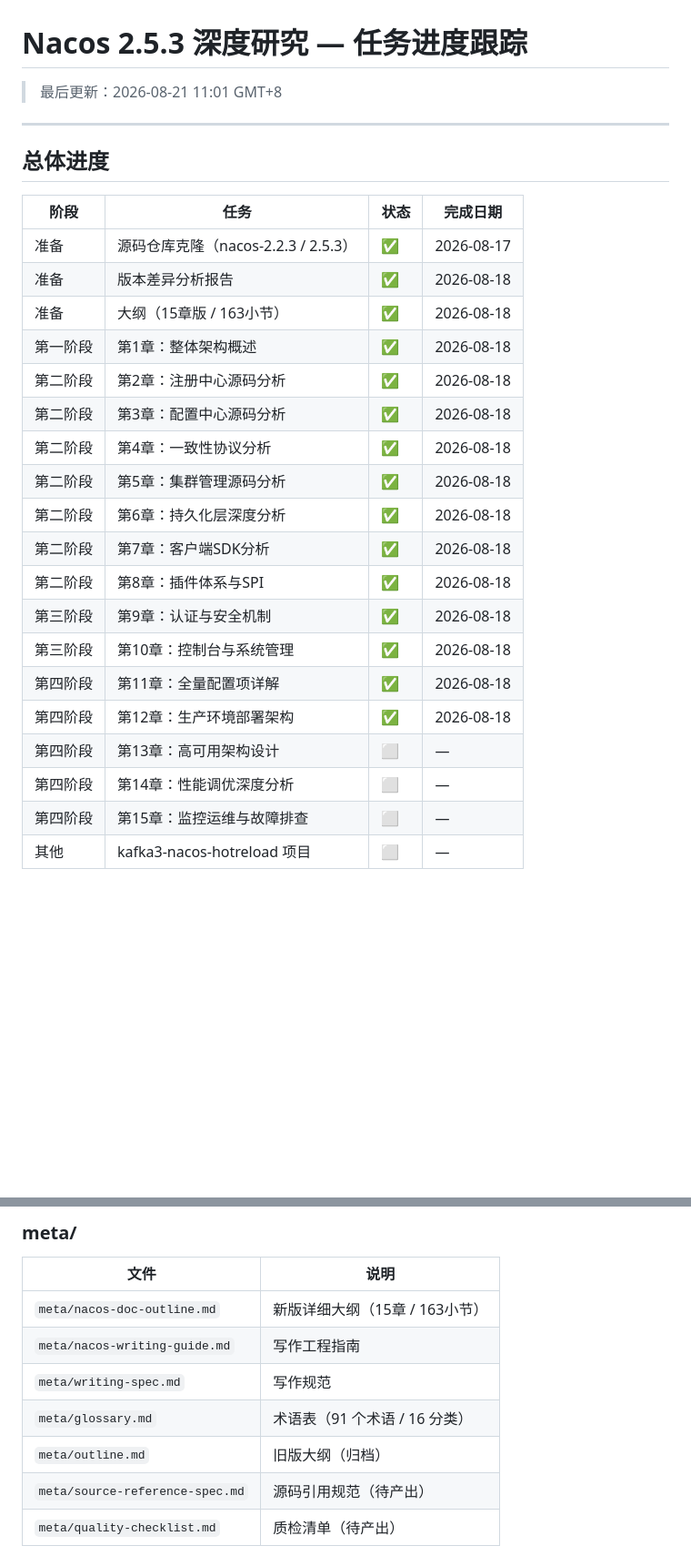
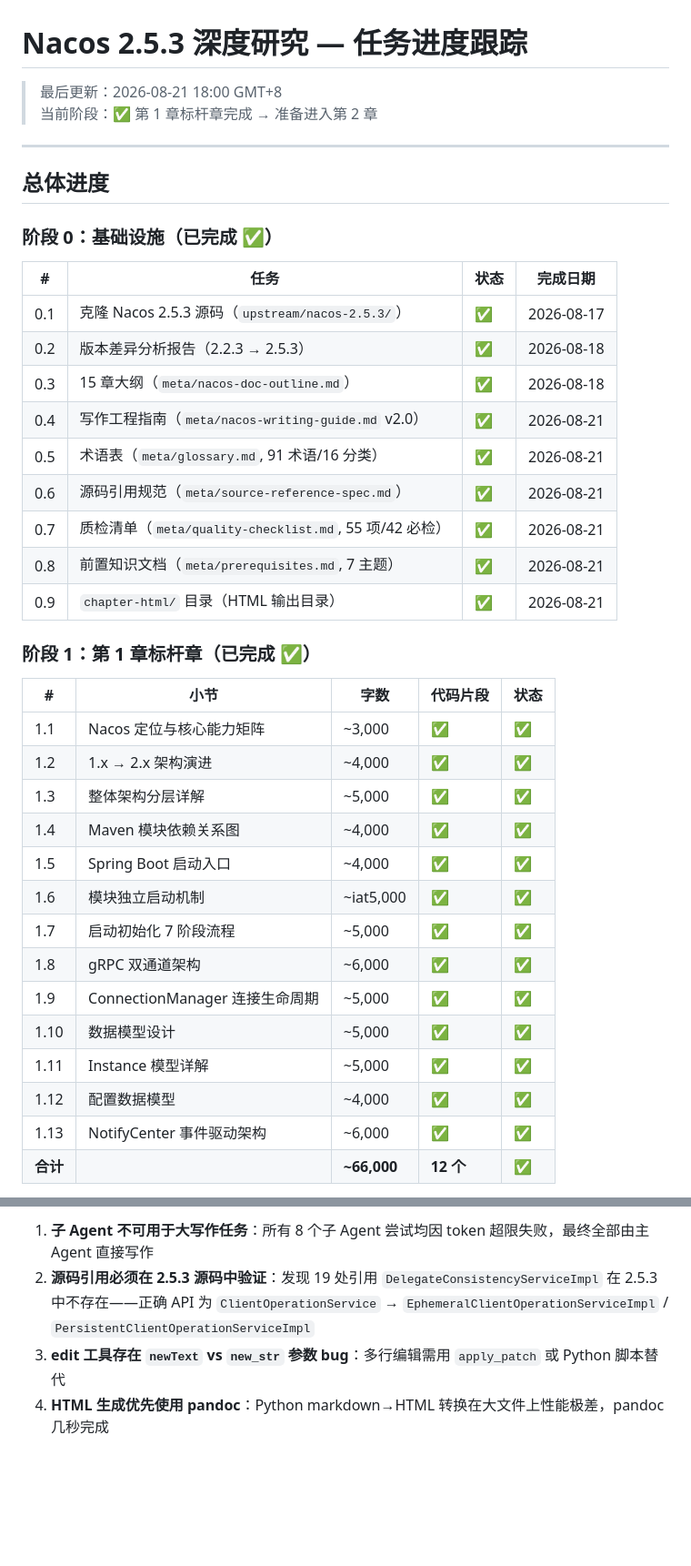
Before and after one commit to DJoel1107/nacos-2.2.3-deep-dive, a Markdown page: PROGRESS.md, 2 parts joined by grey strips. Shown at 91% size. Rendered like a GitHub page; blank space fills up the shorter version.

```diff
--- a/PROGRESS.md
+++ b/PROGRESS.md
@@ -1,29 +1,42 @@
 # Nacos 2.5.3 深度研究 — 任务进度跟踪
 
-> 最后更新：2026-08-21 11:01 GMT+8
+> 最后更新：2026-08-21 18:00 GMT+8
+> 当前阶段：✅ 第 1 章标杆章完成 → 准备进入第 2 章
 
 ---
 
 ## 总体进度
 
-| 阶段 | 任务 | 状态 | 完成日期 |
-|------|------|------|----------|
-| 准备 | 源码仓库克隆（nacos-2.2.3 / 2.5.3） | ✅ | 2026-08-17 |
-| 准备 | 版本差异分析报告 | ✅ | 2026-08-18 |
-| 准备 | 大纲（15章版 / 163小节） | ✅ | 2026-08-18 |
-| 第一阶段 | 第1章：整体架构概述 | ✅ | 2026-08-18 |
-| 第二阶段 | 第2章：注册中心源码分析 | ✅ | 2026-08-18 |
-| 第二阶段 | 第3章：配置中心源码分析 | ✅ | 2026-08-18 |
-| 第二阶段 | 第4章：一致性协议分析 | ✅ | 2026-08-18 |
-| 第二阶段 | 第5章：集群管理源码分析 | ✅ | 2026-08-18 |
-| 第二阶段 | 第6章：持久化层深度分析 | ✅ | 2026-08-18 |
-| 第二阶段 | 第7章：客户端SDK分析 | ✅ | 2026-08-18 |
-| 第二阶段 | 第8章：插件体系与SPI | ✅ | 2026-08-18 |
-| 第三阶段 | 第9章：认证与安全机制 | ✅ | 2026-08-18 |
-| 第三阶段 | 第10章：控制台与系统管理 | ✅ | 2026-08-18 |
-| 第四阶段 | 第11章：全量配置项详解 | ✅ | 2026-08-18 |
-| 第四阶段 | 第12章：生产环境部署架构 | ✅ | 2026-08-18 |
-| 第四阶段 | 第13章：高可用架构设计 | ⬜ | — |
-| 第四阶段 | 第14章：性能调优深度分析 | ⬜ | — |
-| 第四阶段 | 第15章：监控运维与故障排查 | ⬜ | — |
-| 其他 | kafka3-nacos-hotreload 项目 | ⬜ | — |
+### 阶段 0：基础设施（已完成 ✅）
+
+| # | 任务 | 状态 | 完成日期 |
+|---|------|------|----------|
+| 0.1 | 克隆 Nacos 2.5.3 源码（`upstream/nacos-2.5.3/`） | ✅ | 2026-08-17 |
+| 0.2 | 版本差异分析报告（2.2.3 → 2.5.3） | ✅ | 2026-08-18 |
+| 0.3 | 15 章大纲（`meta/nacos-doc-outline.md`） | ✅ | 2026-08-18 |
+| 0.4 | 写作工程指南（`meta/nacos-writing-guide.md` v2.0） | ✅ | 2026-08-21 |
+| 0.5 | 术语表（`meta/glossary.md`, 91 术语/16 分类） | ✅ | 2026-08-21 |
+| 0.6 | 源码引用规范（`meta/source-reference-spec.md`） | ✅ | 2026-08-21 |
+| 0.7 | 质检清单（`meta/quality-checklist.md`, 55 项/42 必检） | ✅ | 2026-08-21 |
+| 0.8 | 前置知识文档（`meta/prerequisites.md`, 7 主题） | ✅ | 2026-08-21 |
+| 0.9 | `chapter-html/` 目录（HTML 输出目录） | ✅ | 2026-08-21 |
+
+### 阶段 1：第 1 章标杆章（已完成 ✅）
+
+| # | 小节 | 字数 | 代码片段 | 状态 |
+|---|------|------|---------|------|
+| 1.1 | Nacos 定位与核心能力矩阵 | ~3,000 | ✅ | ✅ |
+| 1.2 | 1.x → 2.x 架构演进 | ~4,000 | ✅ | ✅ |
+| 1.3 | 整体架构分层详解 | ~5,000 | ✅ | ✅ |
+| 1.4 | Maven 模块依赖关系图 | ~4,000 | ✅ | ✅ |
+| 1.5 | Spring Boot 启动入口 | ~4,000 | ✅ | ✅ |
+| 1.6 | 模块独立启动机制 | ~iat5,000 | ✅ | ✅ |
+| 1.7 | 启动初始化 7 阶段流程 | ~5,000 | ✅ | ✅ |
+| 1.8 | gRPC 双通道架构 | ~6,000 | ✅ | ✅ |
+| 1.9 | ConnectionManager 连接生命周期 | ~5,000 | ✅ | ✅ |
+| 1.10 | 数据模型设计 | ~5,000 | ✅ | ✅ |
+| 1.11 | Instance 模型详解 | ~5,000 | ✅ | ✅ |
+| 1.12 | 配置数据模型 | ~4,000 | ✅ | ✅ |
+| 1.13 | NotifyCenter 事件驱动架构 | ~6,000 | ✅ | ✅ |
+| **合计** | | **~66,000** | **12 个** | ✅ |
+
@@ -79,12 +121,5 @@
 
-### meta/
-
-| 文件 | 说明 |
-|------|------|
-| `meta/nacos-doc-outline.md` | 新版详细大纲（15章 / 163小节） |
-| `meta/nacos-writing-guide.md` | 写作工程指南 |
-| `meta/writing-spec.md` | 写作规范 |
-| `meta/glossary.md` | 术语表（91 个术语 / 16 分类） |
-| `meta/outline.md` | 旧版大纲（归档） |
-| `meta/source-reference-spec.md` | 源码引用规范（待产出） |
-| `meta/quality-checklist.md` | 质检清单（待产出） |
+1. **子 Agent 不可用于大写作任务**：所有 8 个子 Agent 尝试均因 token 超限失败，最终全部由主 Agent 直接写作
+2. **源码引用必须在 2.5.3 源码中验证**：发现 19 处引用 `DelegateConsistencyServiceImpl` 在 2.5.3 中不存在——正确 API 为 `ClientOperationService` → `EphemeralClientOperationServiceImpl` / `PersistentClientOperationServiceImpl`
+3. **edit 工具存在 `newText` vs `new_str` 参数 bug**：多行编辑需用 `apply_patch` 或 Python 脚本替代
+4. **HTML 生成优先使用 pandoc**：Python markdown→HTML 转换在大文件上性能极差，pandoc 几秒完成
```
Also changed, not shown: other parts of PROGRESS.md (+66 -37 lines).
